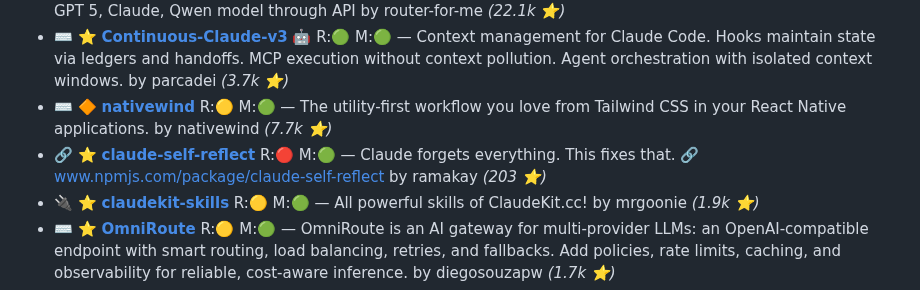
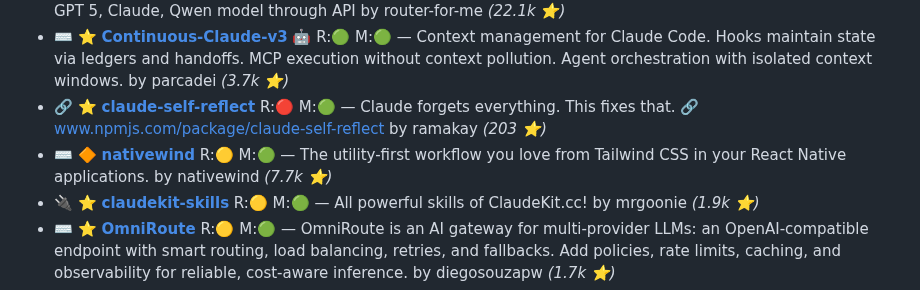
Before and after one commit to the911fund/skill-of-skills, a Markdown page: README.md, the part around the change. Drawn GitHub-style.

Commit message:
Auto-update README.md with latest skills data

```diff
--- a/README.md
+++ b/README.md
@@ -86,8 +86,8 @@
 - ⌨️ 🔷 **[civitai](https://github.com/civitai/civitai)**  R:🟡 M:🟢 — A repository of models, textual inversions, and more by civitai *(7.1k ⭐)*
 - 📚 🔷 **[CLIProxyAPI](https://github.com/router-for-me/CLIProxyAPI)**  R:🟡 M:🟢 — Wrap Gemini CLI, Antigravity, ChatGPT Codex, Claude Code, Qwen Code, iFlow as an OpenAI/Gemini/Claude/Codex compatible API service, allowing you to enjoy the free Gemini 2.5 Pro, GPT 5, Claude, Qwen model through API by router-for-me *(22.1k ⭐)*
 - ⌨️ ⭐ **[Continuous-Claude-v3](https://github.com/parcadei/Continuous-Claude-v3)** 🤖 R:🟢 M:🟢 — Context management for Claude Code. Hooks maintain state via ledgers and handoffs. MCP execution without context pollution. Agent orchestration with isolated context windows. by parcadei *(3.7k ⭐)*
+- 🔗 ⭐ **[claude-self-reflect](https://github.com/ramakay/claude-self-reflect)**  R:🔴 M:🟢 — Claude forgets everything. This fixes that. 🔗 www.npmjs.com/package/claude-self-reflect by ramakay *(203 ⭐)*
 - ⌨️ 🔶 **[nativewind](https://github.com/nativewind/nativewind)**  R:🟡 M:🟢 — The utility-first workflow you love from Tailwind CSS in your React Native applications. by nativewind *(7.7k ⭐)*
-- 🔗 ⭐ **[claude-self-reflect](https://github.com/ramakay/claude-self-reflect)**  R:🔴 M:🟢 — Claude forgets everything. This fixes that. 🔗 www.npmjs.com/package/claude-self-reflect by ramakay *(203 ⭐)*
 - 🔌 ⭐ **[claudekit-skills](https://github.com/mrgoonie/claudekit-skills)**  R:🟡 M:🟢 — All powerful skills of ClaudeKit.cc! by mrgoonie *(1.9k ⭐)*
 - ⌨️ ⭐ **[OmniRoute](https://github.com/diegosouzapw/OmniRoute)**  R:🟡 M:🟢 — OmniRoute is an AI gateway for multi-provider LLMs: an OpenAI-compatible endpoint with smart routing, load balancing, retries, and fallbacks. Add policies, rate limits, caching, and observability for reliable, cost-aware inference. by diegosouzapw *(1.7k ⭐)*
 - 🔌 🔷 **[engram](https://github.com/Gentleman-Programming/engram)**  R:🟡 M:🟢 — Persistent memory system for AI coding agents. Agent-agnostic Go binary with SQLite + FTS5, MCP server, HTTP API, CLI, and TUI. by Gentleman-Programming *(2.2k ⭐)*
```
